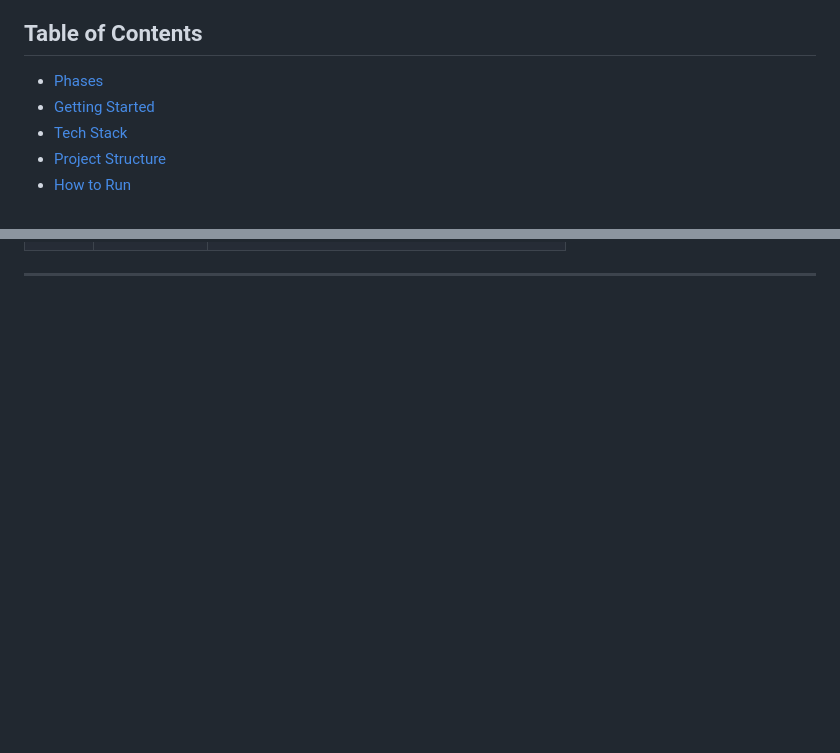
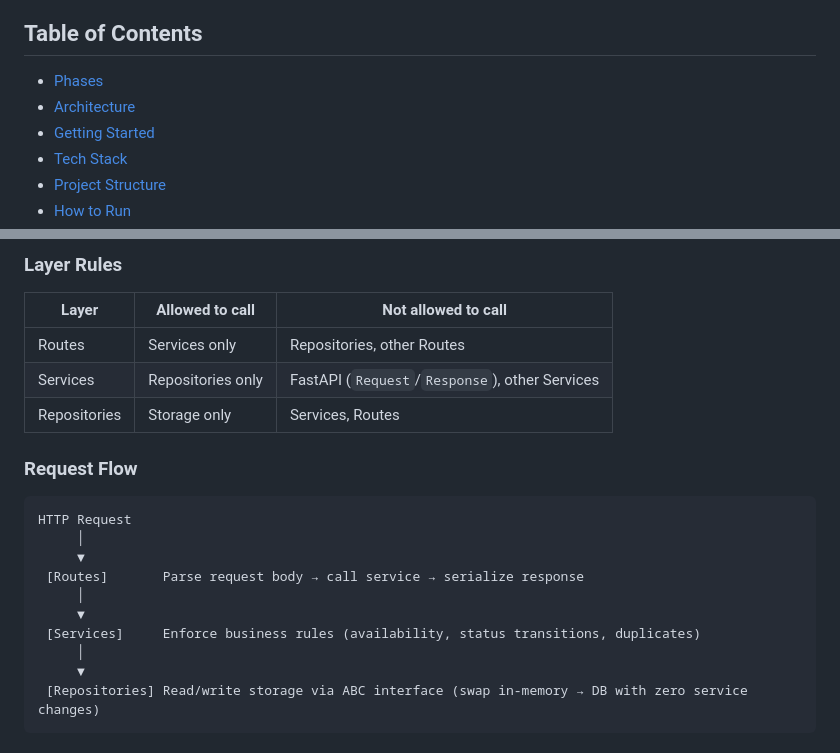
Before and after one commit to Tejusc/Inventory-reservation, a Markdown page: README.md, 2 parts joined by grey strips. Rendered like a GitHub page; blank space fills up the shorter version.

Commit message:
docs: add architecture diagrams to README
Adds Mermaid layer diagram, request flow, layer rules table, and ER diagram.

Co-Authored-By: Claude Sonnet 4.6 <noreply@anthropic.com>

````diff
--- a/README.md
+++ b/README.md
@@ -7,6 +7,7 @@ A RESTful API for managing inventory and reservations, built with Python and Fas
 ## Table of Contents
 
 - [Phases](#phases)
+- [Architecture](#architecture)
 - [Getting Started](#getting-started)
 - [Tech Stack](#tech-stack)
 - [Project Structure](#project-structure)
@@ -27,0 +76,23 @@ A RESTful API for managing inventory and reservations, built with Python and Fas
+### Layer Rules
+
+| Layer | Allowed to call | Not allowed to call |
+|-------|----------------|---------------------|
+| Routes | Services only | Repositories, other Routes |
+| Services | Repositories only | FastAPI (`Request`/`Response`), other Services |
+| Repositories | Storage only | Services, Routes |
+
+### Request Flow
+
+```
+HTTP Request
+     │
+     ▼
+ [Routes]       Parse request body → call service → serialize response
+     │
+     ▼
+ [Services]     Enforce business rules (availability, status transitions, duplicates)
+     │
+     ▼
+ [Repositories] Read/write storage via ABC interface (swap in-memory → DB with zero service changes)
+```
+
````
Also changed, not shown: other parts of README.md (+74 -0 lines).
